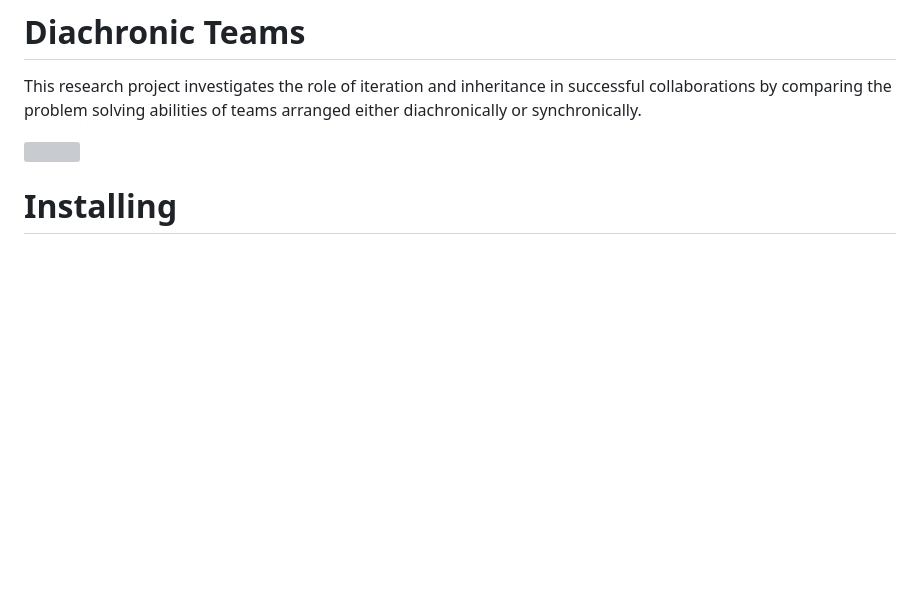
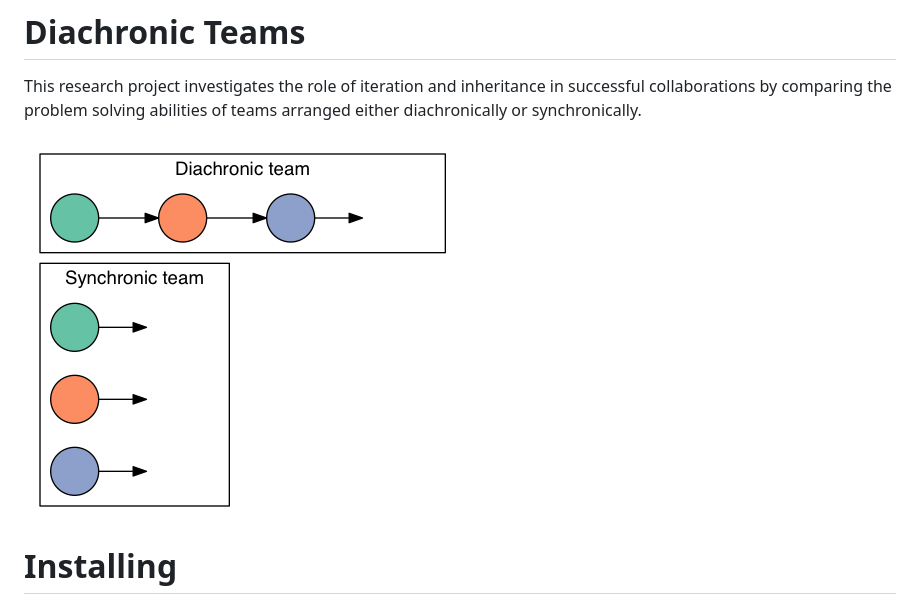
Before and after one commit to pedmiston/diachronic-teams, a Markdown page: README.md, the part around the change. Rendered like a GitHub page; pictures changed too: static/team-structures.png (added); blank space fills up the shorter version; grey boxes are pictures that could not be loaded.

Commit message:
Replace svg with png for logo

```diff
--- a/README.md
+++ b/README.md
@@ -2,7 +2,7 @@
 
 This research project investigates the role of iteration and inheritance in successful collaborations by comparing the problem solving abilities of teams arranged either diachronically or synchronically.
 
-![](/static/team-structures.svg)
+![](/static/team-structures.png)
 
 # Installing
 
```
Also changed, not shown: 1 other file.
